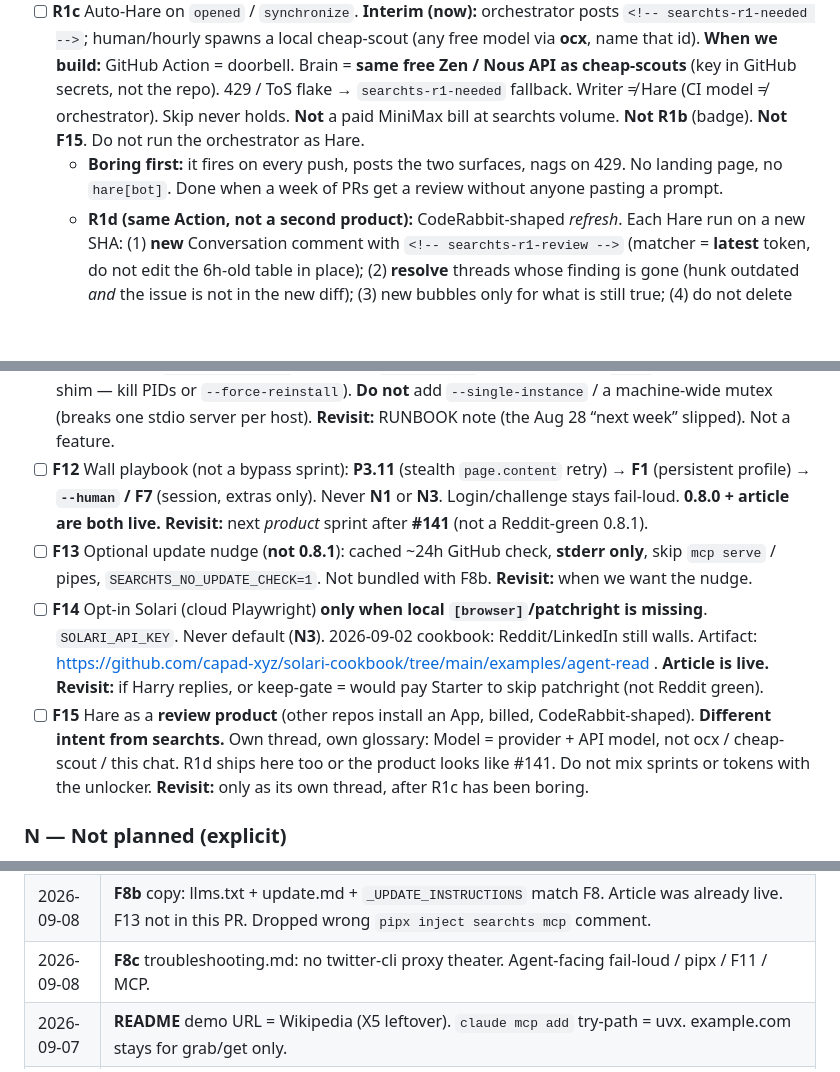
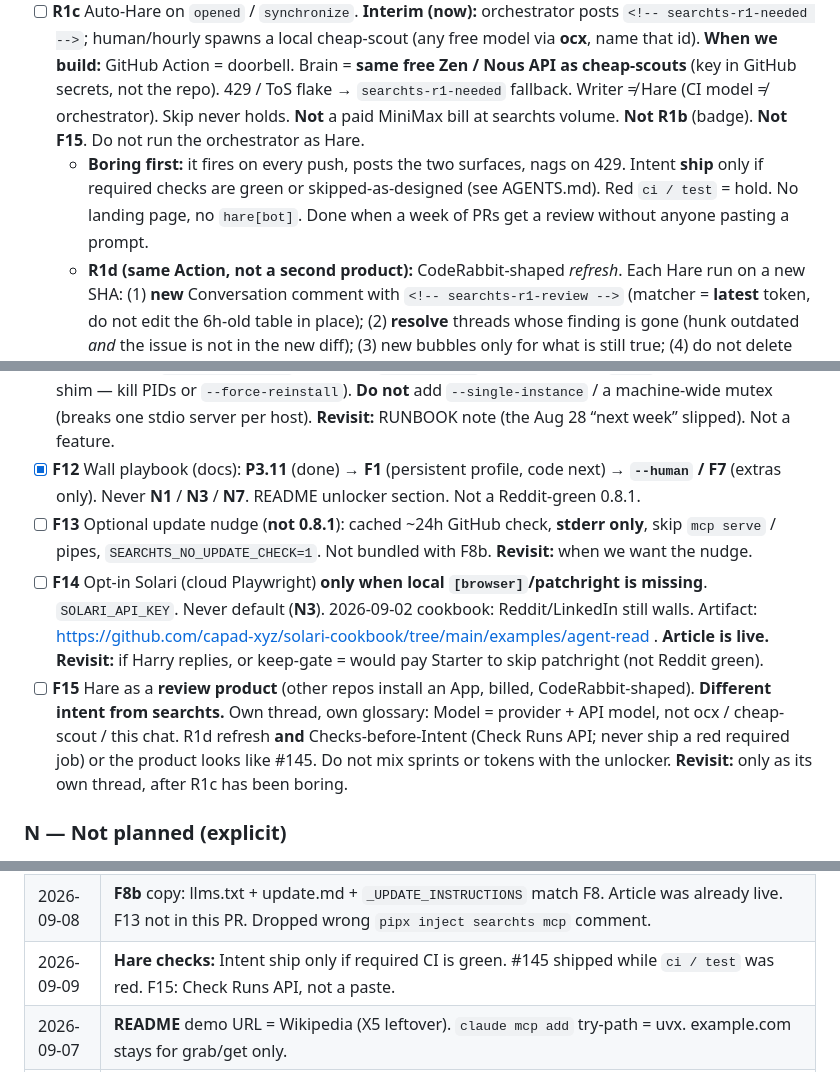
Before and after one commit to capad-xyz/searchts, a Markdown page: PLAN.md, 3 parts joined by grey strips. GitHub-like rendering; blank space fills up the shorter version.

```diff
--- a/PLAN.md
+++ b/PLAN.md
@@ -235,7 +235,7 @@ Keep returning `"Error: …"` strings from tool bodies so hosts surface failures
 
 - [x] **R1** Implementer ≠ reviewer. Second agent is **🐇‍❄️ Hare** — a **cheap-scout**, not the **orchestrator** (whoever is running the loop: dispatch / leftover finish / merge — not a vendor). Writer model ≠ Hare model. Orchestrator holds merge; orchestrator-as-Hare only if every cheap path is dead (say so in the **PR comment**). Two surfaces: (1) `gh pr comment` body starts with `<!-- searchts-r1-review -->` + table + Intent hold/ship; (2) **Files-changed bubbles** = **real and skip** (line must exist on `gh pr diff`). Each bubble is labeled Hare/automated, not the PR author. Skip never holds merge. Spec in [`AGENTS.md`](AGENTS.md). Revisit: whenever CodeRabbit is rate-limited.
 - [ ] **R1c** Auto-Hare on `opened` / `synchronize`. **Interim (now):** orchestrator posts `<!-- searchts-r1-needed -->`; human/hourly spawns a local cheap-scout (any free model via **ocx**, name that id). **When we build:** GitHub Action = doorbell. Brain = **same free Zen / Nous API as cheap-scouts** (key in GitHub secrets, not the repo). 429 / ToS flake → `searchts-r1-needed` fallback. Writer ≠ Hare (CI model ≠ orchestrator). Skip never holds. **Not** a paid MiniMax bill at searchts volume. **Not R1b** (badge). **Not F15**. Do not run the orchestrator as Hare.
-  - **Boring first:** it fires on every push, posts the two surfaces, nags on 429. No landing page, no `hare[bot]`. Done when a week of PRs get a review without anyone pasting a prompt.
+  - **Boring first:** it fires on every push, posts the two surfaces, nags on 429. Intent **ship** only if required checks are green or skipped-as-designed (see AGENTS.md). Red `ci / test` = hold. No landing page, no `hare[bot]`. Done when a week of PRs get a review without anyone pasting a prompt.
   - **R1d (same Action, not a second product):** CodeRabbit-shaped *refresh*. Each Hare run on a new SHA: (1) **new** Conversation comment with `<!-- searchts-r1-review -->` (matcher = **latest** token, do not edit the 6h-old table in place); (2) **resolve** threads whose finding is gone (hunk outdated *and* the issue is not in the new diff); (3) new bubbles only for what is still true; (4) do not delete history. Skip threads may stay. **#141** proved the hole: inject **real** stayed in the first comment after the line was deleted.
   - **Revisit / build:** when a GitHub secret **name** exists (do not paste the key in chat). Until then: `searchts-r1-needed` + local ocx cheap-scout. **R1d is not a hand job on #141** — next Hare run (or the Action) does refresh; merging #141 with a stale 6h table is allowed.
   - **Appealing after boring:** **R1b** if the Author badge still bothers. **F15** only after boring holds *and* we want a second product.
@@ -257,10 +257,10 @@ Keep returning `"Error: …"` strings from tool bodies so hosts surface failures
 - [x] **F8b** Install-copy leftovers: `llms.txt` / `docs/update.md` / `check-update` `_UPDATE_INSTRUCTIONS` match F8. No `main.zip`, no `search-twitter`, doctor is read-only. Did **not** rewrite contributor `pip install -e`. Extra-missing `pipx inject` skipped (hints still `pip install "searchts[extra]"` for venvs). **Revisit inject:** if pipx users miss the mcp extra.
 - [x] **F8c** Remaining 2025 copy: `docs/install.md`, `CLAUDE.md`, `searchts/guides/setup-*.md`, **`docs/troubleshooting.md`**. Same honesty as F8b.
 - [ ] **F11** Windows: `pip install -e .` fails while `searchts.exe` is running (MCP `serve` per IDE holds the shim — kill PIDs or `--force-reinstall`). **Do not** add `--single-instance` / a machine-wide mutex (breaks one stdio server per host). **Revisit:** RUNBOOK note (the Aug 28 “next week” slipped). Not a feature.
-- [ ] **F12** Wall playbook (not a bypass sprint): **P3.11** (stealth `page.content` retry) → **F1** (persistent profile) → **`--human` / F7** (session, extras only). Never **N1** or **N3**. Login/challenge stays fail-loud. **0.8.0 + article are both live.** **Revisit:** next *product* sprint after **#141** (not a Reddit-green 0.8.1).
+- [x] **F12** Wall playbook (docs): **P3.11** (done) → **F1** (persistent profile, code next) → **`--human` / F7** (extras only). Never **N1** / **N3** / **N7**. README unlocker section. Not a Reddit-green 0.8.1.
 - [ ] **F13** Optional update nudge (**not 0.8.1**): cached ~24h GitHub check, **stderr only**, skip `mcp serve` / pipes, `SEARCHTS_NO_UPDATE_CHECK=1`. Not bundled with F8b. **Revisit:** when we want the nudge.
 - [ ] **F14** Opt-in Solari (cloud Playwright) **only when local `[browser]`/patchright is missing**. `SOLARI_API_KEY`. Never default (**N3**). 2026-09-02 cookbook: Reddit/LinkedIn still walls. Artifact: https://github.com/capad-xyz/solari-cookbook/tree/main/examples/agent-read . **Article is live.** **Revisit:** if Harry replies, or keep-gate = would pay Starter to skip patchright (not Reddit green).
-- [ ] **F15** Hare as a **review product** (other repos install an App, billed, CodeRabbit-shaped). **Different intent from searchts.** Own thread, own glossary: Model = provider + API model, not ocx / cheap-scout / this chat. R1d ships here too or the product looks like #141. Do not mix sprints or tokens with the unlocker. **Revisit:** only as its own thread, after R1c has been boring.
+- [ ] **F15** Hare as a **review product** (other repos install an App, billed, CodeRabbit-shaped). **Different intent from searchts.** Own thread, own glossary: Model = provider + API model, not ocx / cheap-scout / this chat. R1d refresh **and** Checks-before-Intent (Check Runs API; never ship a red required job) or the product looks like #145. Do not mix sprints or tokens with the unlocker. **Revisit:** only as its own thread, after R1c has been boring.
 
 ### N — Not planned (explicit)
 
@@ -329,7 +329,7 @@ Organic X: draft here; publish from `@aadarsh_io`.
 | 2026-09-06 | **Hare ≠ orchestrator.** Cheap-scout reviews. Orchestrator merge-only unless cheap path is dead. Role, not a vendor — Grok/Claude/Codex can be either. #132 Hare comment was the orchestrator — that was the miss. |
 | 2026-09-07 | **NAMES.md** — orchestrator (remote/local), Hare, cheap-scout. Local spawn is still a step; R1c only covers remote push. |
 | 2026-09-08 | **F8b** copy: llms.txt + update.md + `_UPDATE_INSTRUCTIONS` match F8. Article was already live. F13 not in this PR. Dropped wrong `pipx inject searchts mcp` comment. |
-| 2026-09-08 | **F8c** troubleshooting.md: no twitter-cli proxy theater. Agent-facing fail-loud / pipx / F11 / MCP. |
+| 2026-09-09 | **Hare checks:** Intent ship only if required CI is green. #145 shipped while `ci / test` was red. F15: Check Runs API, not a paste. |
 | 2026-09-07 | **README** demo URL = Wikipedia (X5 leftover). `claude mcp add` try-path = uvx. example.com stays for grab/get only. |
 | 2026-09-07 | **`python -m searchts`:** add `searchts/__main__.py`. Last night PATH was pipx 0.8.0; `-m searchts` had no `__main__`. `python -m searchts.cli` still works. |
 | 2026-08-28 | **F11** parked: Windows editable install vs live `searchts.exe`; no `--single-instance` mutex. |
```
Also changed, not shown: AGENTS.md (+7 -1 lines), README.md (+2 -0 lines).
